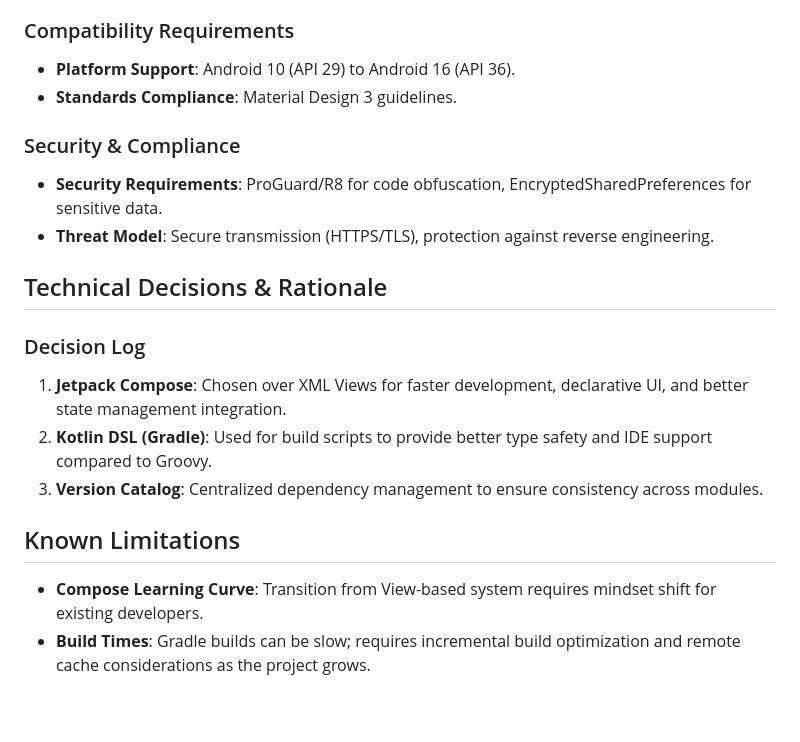
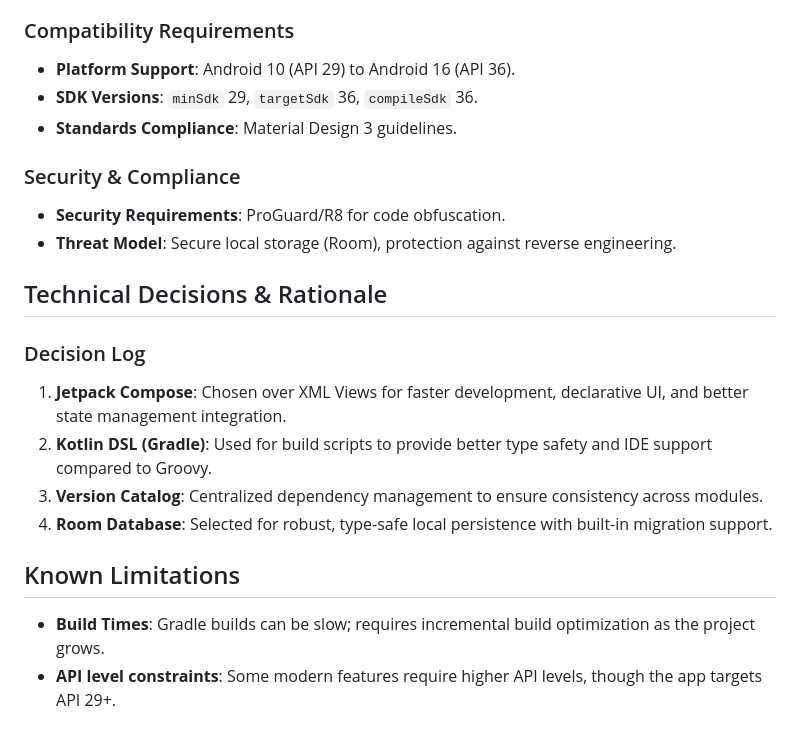
Before and after one commit to rykhalskyi/underpressure, a Markdown page: .design-specs/tech.md, the part around one of its changes. GitHub-like rendering.

```diff
--- a/.design-specs/tech.md
+++ b/.design-specs/tech.md
@@ -67,11 +69,12 @@ This is a modern **Android mobile application** built for the Android platform.
 
 ### Compatibility Requirements
 - **Platform Support**: Android 10 (API 29) to Android 16 (API 36).
+- **SDK Versions**: `minSdk` 29, `targetSdk` 36, `compileSdk` 36.
 - **Standards Compliance**: Material Design 3 guidelines.
 
 ### Security & Compliance
-- **Security Requirements**: ProGuard/R8 for code obfuscation, EncryptedSharedPreferences for sensitive data.
-- **Threat Model**: Secure transmission (HTTPS/TLS), protection against reverse engineering.
+- **Security Requirements**: ProGuard/R8 for code obfuscation.
+- **Threat Model**: Secure local storage (Room), protection against reverse engineering.
 
 ## Technical Decisions & Rationale
 
@@ -79,7 +82,8 @@ This is a modern **Android mobile application** built for the Android platform.
 1. **Jetpack Compose**: Chosen over XML Views for faster development, declarative UI, and better state management integration.
 2. **Kotlin DSL (Gradle)**: Used for build scripts to provide better type safety and IDE support compared to Groovy.
 3. **Version Catalog**: Centralized dependency management to ensure consistency across modules.
+4. **Room Database**: Selected for robust, type-safe local persistence with built-in migration support.
 
 ## Known Limitations
-- **Compose Learning Curve**: Transition from View-based system requires mindset shift for existing developers.
-- **Build Times**: Gradle builds can be slow; requires incremental build optimization and remote cache considerations as the project grows.
+- **Build Times**: Gradle builds can be slow; requires incremental build optimization as the project grows.
+- **API level constraints**: Some modern features require higher API levels, though the app targets API 29+.
```
Also changed, not shown: other parts of .design-specs/tech.md (+16 -14 lines), .design-specs/structure.md (+34 -24 lines).
